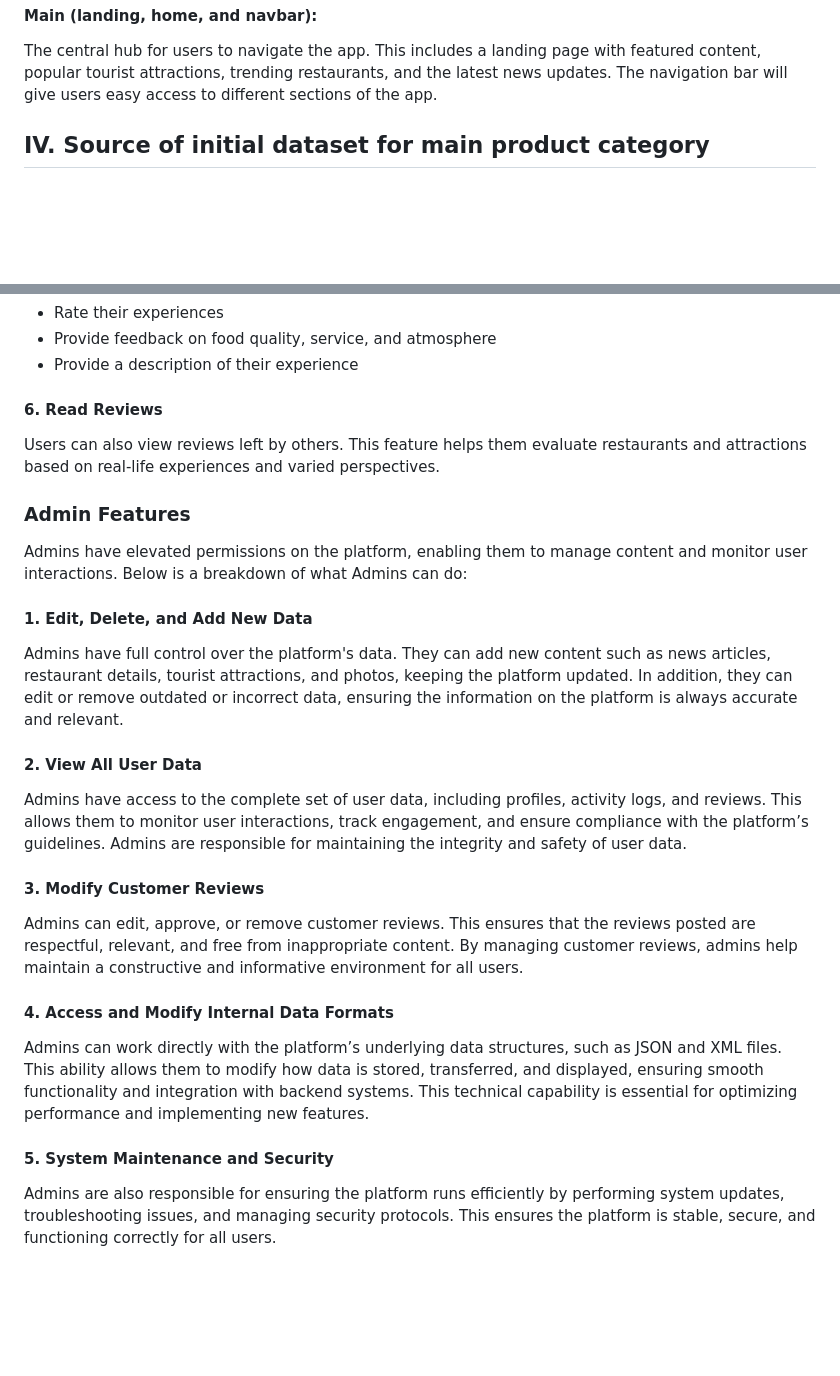
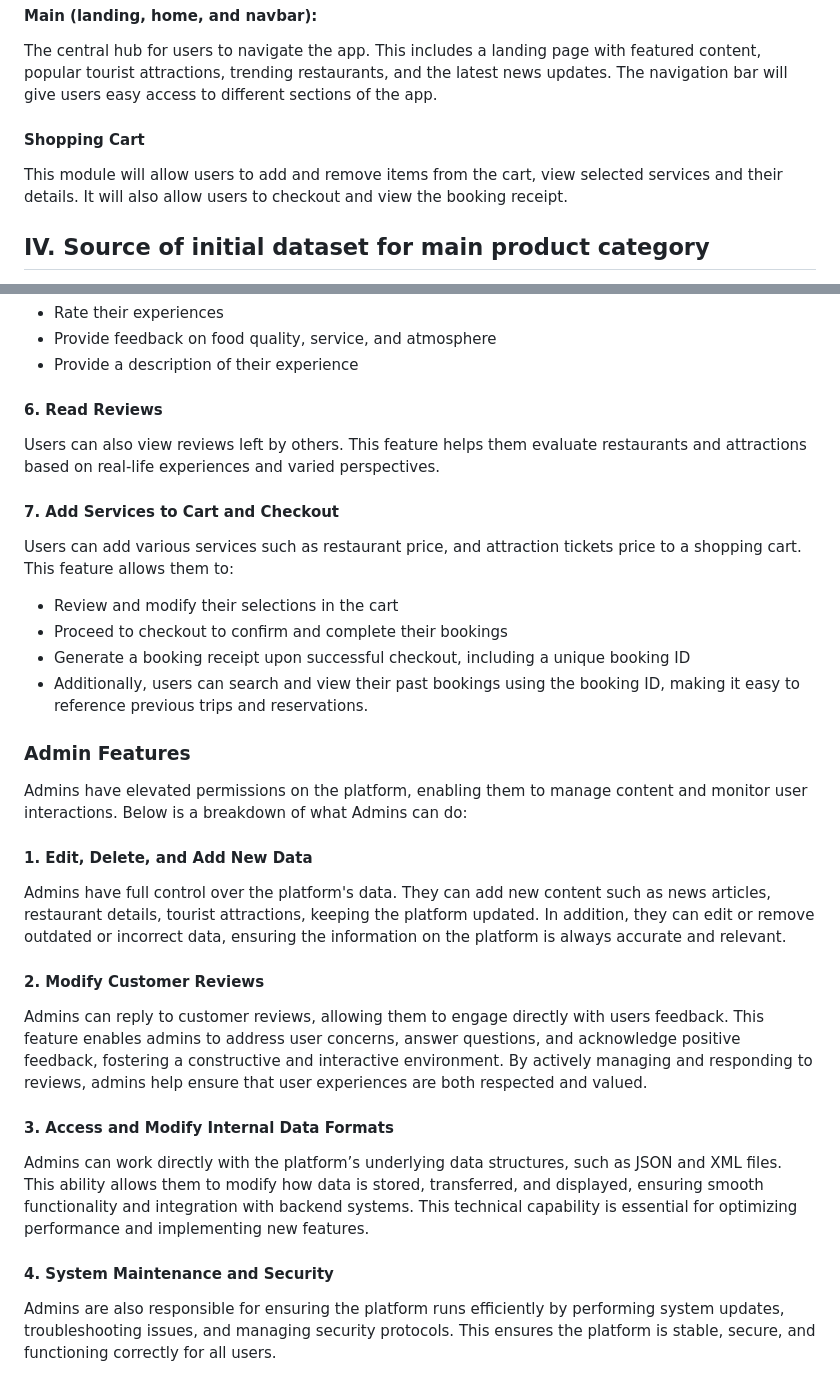
Before and after one commit to Wander-Scout/WanderScoutProject, a Markdown page: README.md, 2 parts joined by grey strips. Rendered like a GitHub page; blank space fills up the shorter version.

Commit message:
docs: modify README

```diff
--- a/README.md
+++ b/README.md
@@ -38,6 +38,9 @@ Integrated with an RSS feed from local news sources, this module will keep users
 <br>
 <h4>Main (landing, home, and navbar):</h4>
 The central hub for users to navigate the app. This includes a landing page with featured content, popular tourist attractions, trending restaurants, and the latest news updates. The navigation bar will give users easy access to different sections of the app.
+<br>
+<h4>Shopping Cart</h4>
+This module will allow users to add and remove items from the cart, view selected services and their details. It will also allow users to checkout and view the booking receipt.
 
 <h2><b>IV. Source of initial dataset for main product category</b></h2>
 
@@ -85,23 +88,29 @@ Photo Gallery (https://jogja.antaranews.com/rss/photo.xml)
 <h4>6. Read Reviews</h4>
 <p>Users can also view reviews left by others. This feature helps them evaluate restaurants and attractions based on real-life experiences and varied perspectives.</p>
 
+<h4>7. Add Services to Cart and Checkout</h4>
+<p>Users can add various services such as restaurant price, and attraction tickets price to a shopping cart. This feature allows them to:</p>
+<ul>
+    <li>Review and modify their selections in the cart</li>
+    <li>Proceed to checkout to confirm and complete their bookings</li>
+    <li>Generate a booking receipt upon successful checkout, including a unique booking ID</li>
+    <li>Additionally, users can search and view their past bookings using the booking ID, making it easy to reference previous trips and reservations.</li>
+</ul>
+
 <h3>Admin Features</h3>
 
 <p>Admins have elevated permissions on the platform, enabling them to manage content and monitor user interactions. Below is a breakdown of what Admins can do:</p>
 
 <h4>1. Edit, Delete, and Add New Data</h4>
-<p>Admins have full control over the platform's data. They can add new content such as news articles, restaurant details, tourist attractions, and photos, keeping the platform updated. In addition, they can edit or remove outdated or incorrect data, ensuring the information on the platform is always accurate and relevant.</p>
+<p>Admins have full control over the platform's data. They can add new content such as news articles, restaurant details, tourist attractions, keeping the platform updated. In addition, they can edit or remove outdated or incorrect data, ensuring the information on the platform is always accurate and relevant.</p>
 
-<h4>2. View All User Data</h4>
-<p>Admins have access to the complete set of user data, including profiles, activity logs, and reviews. This allows them to monitor user interactions, track engagement, and ensure compliance with the platform’s guidelines. Admins are responsible for maintaining the integrity and safety of user data.</p>
+<h4>2. Modify Customer Reviews</h4>
+<p>Admins can reply to customer reviews, allowing them to engage directly with users feedback. This feature enables admins to address user concerns, answer questions, and acknowledge positive feedback, fostering a constructive and interactive environment. By actively managing and responding to reviews, admins help ensure that user experiences are both respected and valued.</p>
 
-<h4>3. Modify Customer Reviews</h4>
-<p>Admins can edit, approve, or remove customer reviews. This ensures that the reviews posted are respectful, relevant, and free from inappropriate content. By managing customer reviews, admins help maintain a constructive and informative environment for all users.</p>
-
-<h4>4. Access and Modify Internal Data Formats</h4>
+<h4>3. Access and Modify Internal Data Formats</h4>
 <p>Admins can work directly with the platform’s underlying data structures, such as JSON and XML files. This ability allows them to modify how data is stored, transferred, and displayed, ensuring smooth functionality and integration with backend systems. This technical capability is essential for optimizing performance and implementing new features.</p>
 
-<h4>5. System Maintenance and Security</h4>
+<h4>4. System Maintenance and Security</h4>
 <p>Admins are also responsible for ensuring the platform runs efficiently by performing system updates, troubleshooting issues, and managing security protocols. This ensures the platform is stable, secure, and functioning correctly for all users.</p>
 
 <p>Admins are vital to the platform's operations, ensuring that content is up-to-date and accurate, user data is managed responsibly, and the platform remains secure and efficient.</p>
```
